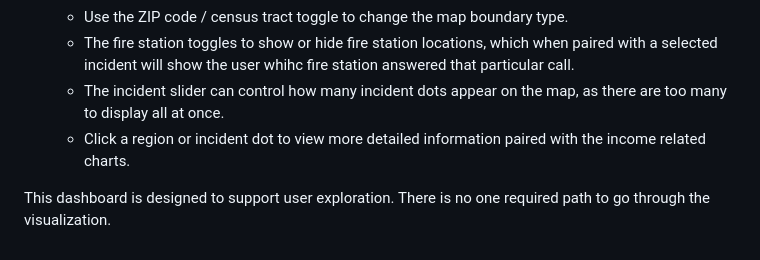
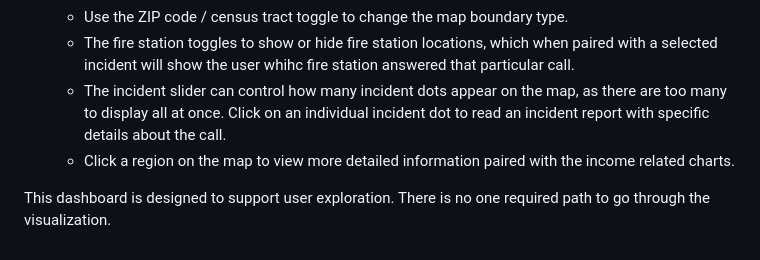
Before and after one commit to curtischen1/ecs163-team19, a Markdown page: README.md, the part around the change. Drawn GitHub-style.

Commit message:
a few minor edits

```diff
--- a/README.md
+++ b/README.md
@@ -42,7 +42,7 @@ cd <repository-folder>
    * The month buttons can be used to move through 2024 (be aware this can sometimes take a few seconds for the intitial and next maps to load).
    * Use the ZIP code / census tract toggle to change the map boundary type.
    * The fire station toggles to show or hide fire station locations, which when paired with a selected incident will show the user whihc fire station answered that particular call.
-   * The incident slider can control how many incident dots appear on the map, as there are too many to display all at once.
-   * Click a region or incident dot to view more detailed information paired with the income related charts.
+   * The incident slider can control how many incident dots appear on the map, as there are too many to display all at once. Click on an individual incident dot to read an incident report with specific details about the call.
+   * Click a region on the map to view more detailed information paired with the income related charts.
 
 This dashboard is designed to support user exploration. There is no one required path to go through the visualization.
```
